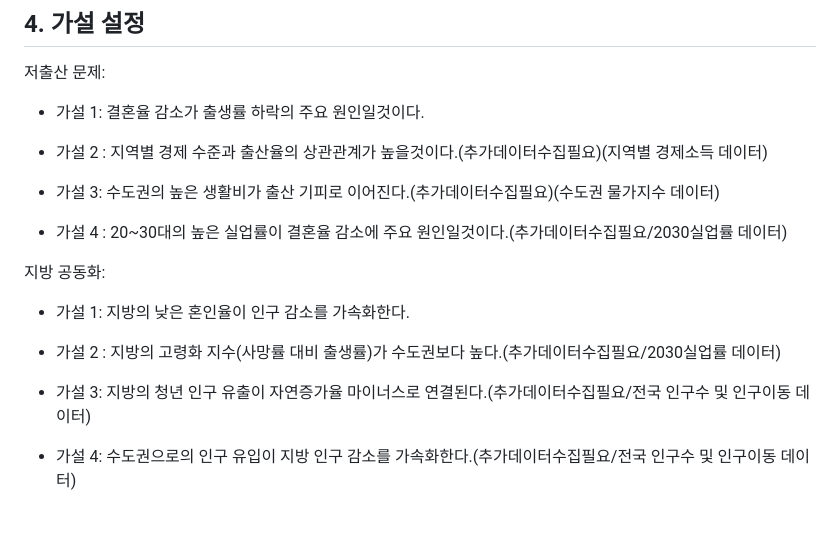
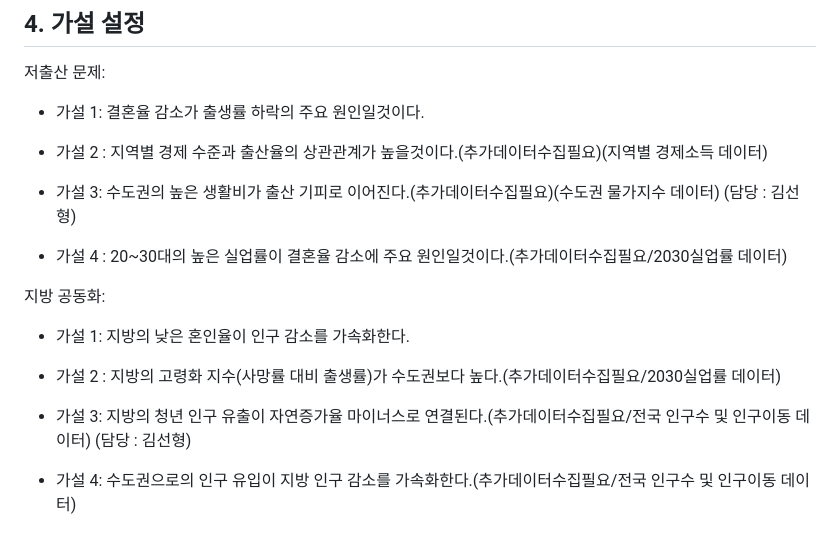
Before and after one commit to Phoenix-EDA-Team/EDA-Demographic, a Markdown page: README.md, the part around the change. Rendered like a GitHub page.

Commit message:
가설3 김선형

```diff
--- a/README.md
+++ b/README.md
@@ -68,7 +68,7 @@
 
 - 가설 2 : 지역별 경제 수준과 출산율의 상관관계가 높을것이다.(추가데이터수집필요)(지역별 경제소득 데이터)
 
-- 가설 3: 수도권의 높은 생활비가 출산 기피로 이어진다.(추가데이터수집필요)(수도권 물가지수 데이터)
+- 가설 3: 수도권의 높은 생활비가 출산 기피로 이어진다.(추가데이터수집필요)(수도권 물가지수 데이터) (담당 : 김선형)
 
 - 가설 4 : 20~30대의 높은 실업률이 결혼율 감소에  주요 원인일것이다.(추가데이터수집필요/2030실업률 데이터)
 
@@ -78,7 +78,7 @@
 
 - 가설 2 : 지방의 고령화 지수(사망률 대비 출생률)가 수도권보다 높다.(추가데이터수집필요/2030실업률 데이터)
 
-- 가설 3: 지방의 청년 인구 유출이 자연증가율 마이너스로 연결된다.(추가데이터수집필요/전국 인구수 및 인구이동 데이터)
+- 가설 3: 지방의 청년 인구 유출이 자연증가율 마이너스로 연결된다.(추가데이터수집필요/전국 인구수 및 인구이동 데이터) (담당 : 김선형)
 
 - 가설 4: 수도권으로의 인구 유입이 지방 인구 감소를 가속화한다.(추가데이터수집필요/전국 인구수 및 인구이동 데이터)
 
```
